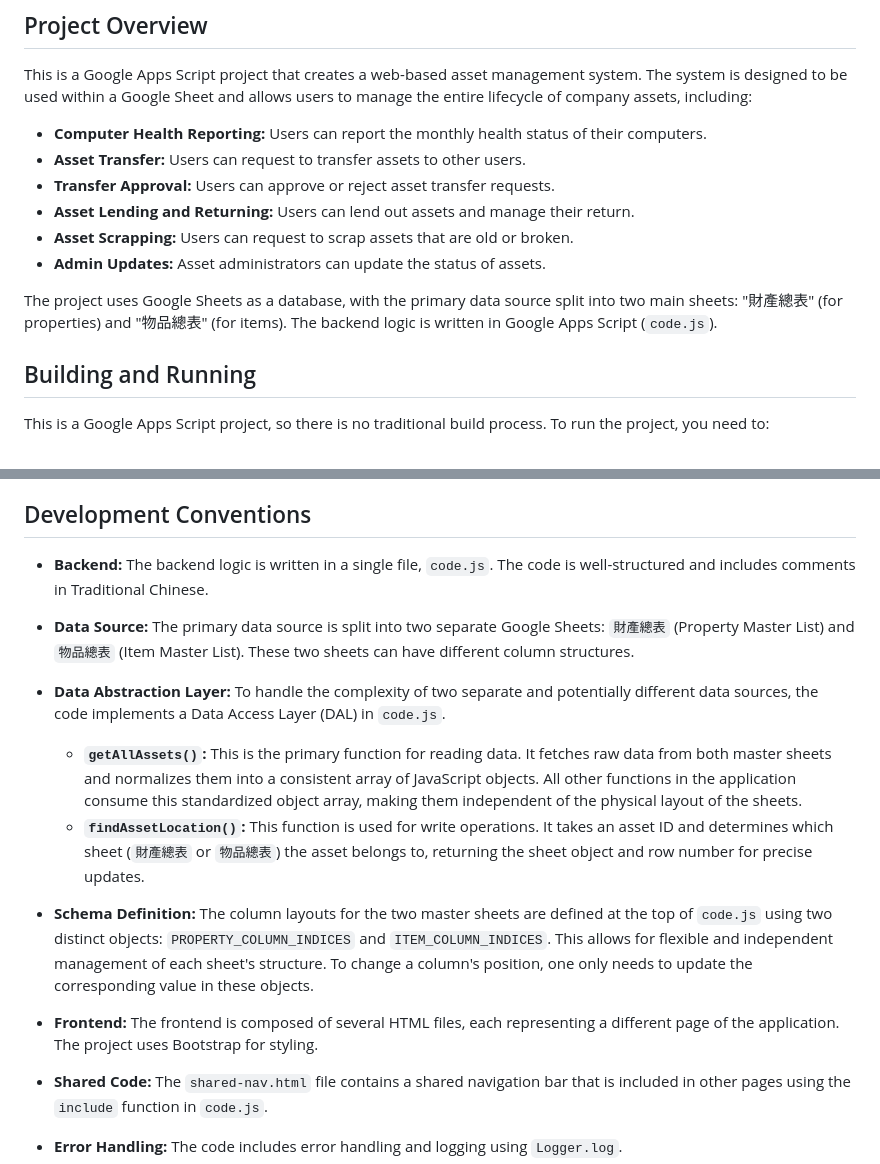
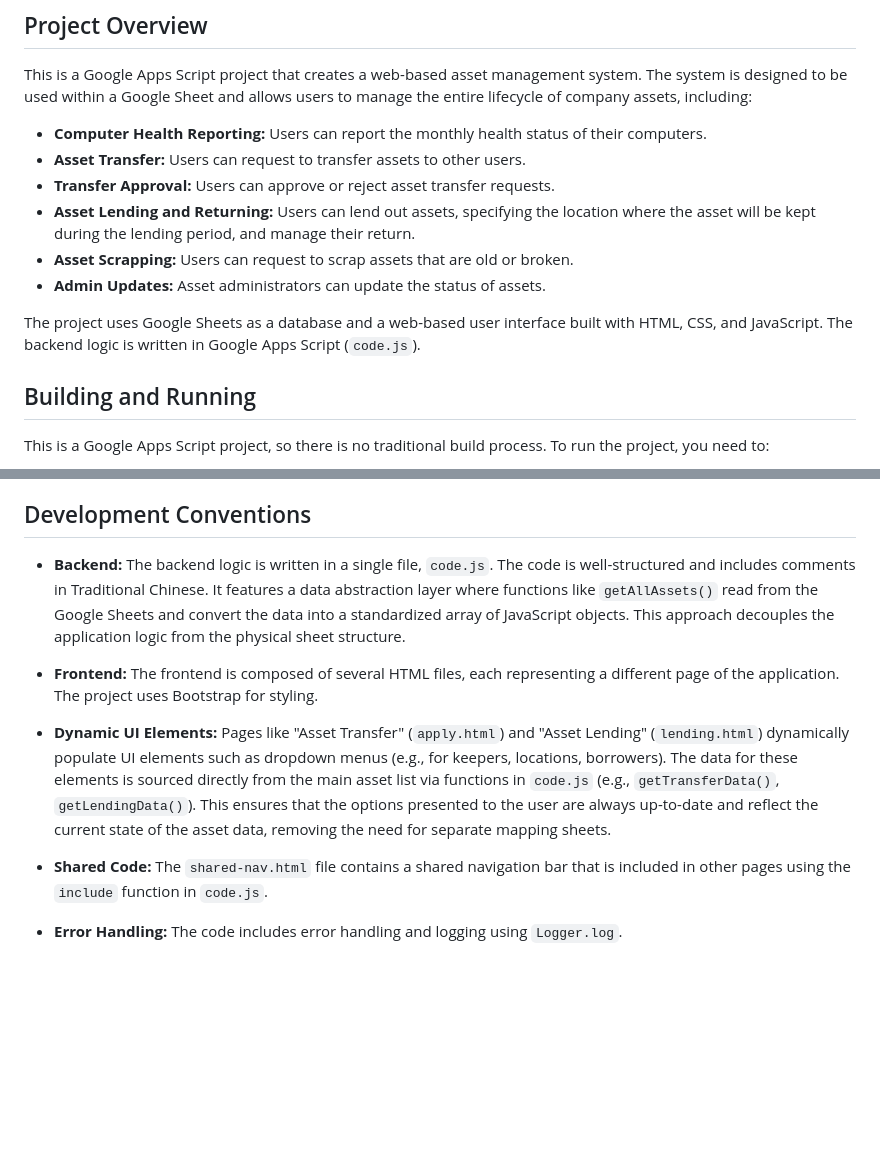
Before and after one commit to takahope/asset_managment, a Markdown page: GEMINI.md, 2 parts joined by grey strips. Drawn GitHub-style; blank space fills up the shorter version.

Commit message:
更新Gimini.md

```diff
--- a/GEMINI.md
+++ b/GEMINI.md
@@ -7,11 +7,11 @@ This is a Google Apps Script project that creates a web-based asset management s
 *   **Computer Health Reporting:** Users can report the monthly health status of their computers.
 *   **Asset Transfer:** Users can request to transfer assets to other users.
 *   **Transfer Approval:** Users can approve or reject asset transfer requests.
-*   **Asset Lending and Returning:** Users can lend out assets and manage their return.
+*   **Asset Lending and Returning:** Users can lend out assets, specifying the location where the asset will be kept during the lending period, and manage their return.
 *   **Asset Scrapping:** Users can request to scrap assets that are old or broken.
 *   **Admin Updates:** Asset administrators can update the status of assets.
 
-The project uses Google Sheets as a database, with the primary data source split into two main sheets: "財產總表" (for properties) and "物品總表" (for items). The backend logic is written in Google Apps Script (`code.js`).
+The project uses Google Sheets as a database and a web-based user interface built with HTML, CSS, and JavaScript. The backend logic is written in Google Apps Script (`code.js`).
 
 ## Building and Running
 
@@ -24,17 +24,11 @@ This is a Google Apps Script project, so there is no traditional build process.
 
 ## Development Conventions
 
-*   **Backend:** The backend logic is written in a single file, `code.js`. The code is well-structured and includes comments in Traditional Chinese.
-
-*   **Data Source:** The primary data source is split into two separate Google Sheets: `財產總表` (Property Master List) and `物品總表` (Item Master List). These two sheets can have different column structures.
-
-*   **Data Abstraction Layer:** To handle the complexity of two separate and potentially different data sources, the code implements a Data Access Layer (DAL) in `code.js`.
-    *   **`getAllAssets()`:** This is the primary function for reading data. It fetches raw data from both master sheets and normalizes them into a consistent array of JavaScript objects. All other functions in the application consume this standardized object array, making them independent of the physical layout of the sheets.
-    *   **`findAssetLocation()`:** This function is used for write operations. It takes an asset ID and determines which sheet (`財產總表` or `物品總表`) the asset belongs to, returning the sheet object and row number for precise updates.
-
-*   **Schema Definition:** The column layouts for the two master sheets are defined at the top of `code.js` using two distinct objects: `PROPERTY_COLUMN_INDICES` and `ITEM_COLUMN_INDICES`. This allows for flexible and independent management of each sheet's structure. To change a column's position, one only needs to update the corresponding value in these objects.
+*   **Backend:** The backend logic is written in a single file, `code.js`. The code is well-structured and includes comments in Traditional Chinese. It features a data abstraction layer where functions like `getAllAssets()` read from the Google Sheets and convert the data into a standardized array of JavaScript objects. This approach decouples the application logic from the physical sheet structure.
 
 *   **Frontend:** The frontend is composed of several HTML files, each representing a different page of the application. The project uses Bootstrap for styling.
+
+*   **Dynamic UI Elements:** Pages like "Asset Transfer" (`apply.html`) and "Asset Lending" (`lending.html`) dynamically populate UI elements such as dropdown menus (e.g., for keepers, locations, borrowers). The data for these elements is sourced directly from the main asset list via functions in `code.js` (e.g., `getTransferData()`, `getLendingData()`). This ensures that the options presented to the user are always up-to-date and reflect the current state of the asset data, removing the need for separate mapping sheets.
 
 *   **Shared Code:** The `shared-nav.html` file contains a shared navigation bar that is included in other pages using the `include` function in `code.js`.
 
```
